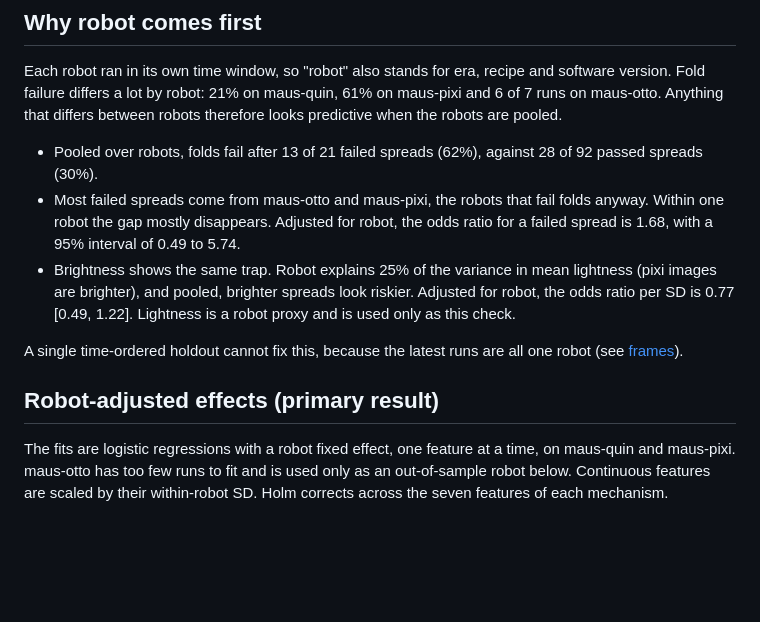
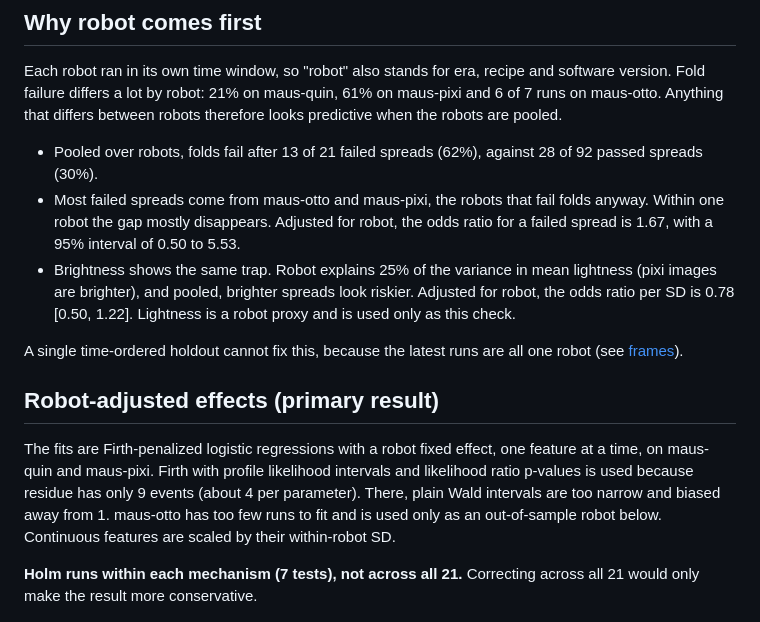
Before and after one commit to leonardoAB1/maus-crepe-insights, a Markdown page: documentation/analysis/fold-risk.md, the part around one of its changes. Drawn GitHub-style; blank space fills up the shorter version.

```diff
--- a/documentation/analysis/fold-risk.md
+++ b/documentation/analysis/fold-risk.md
@@ -45,11 +45,11 @@ robots therefore looks predictive when the robots are pooled.
   28 of 92 passed spreads (30%).
 - Most failed spreads come from maus-otto and maus-pixi, the robots that fail
   folds anyway. Within one robot the gap mostly disappears. Adjusted for
-  robot, the odds ratio for a failed spread is 1.68, with a 95% interval of
-  0.49 to 5.74.
+  robot, the odds ratio for a failed spread is 1.67, with a 95% interval of
+  0.50 to 5.53.
 - Brightness shows the same trap. Robot explains 25% of the variance in mean
   lightness (pixi images are brighter), and pooled, brighter spreads look
-  riskier. Adjusted for robot, the odds ratio per SD is 0.77 [0.49, 1.22].
+  riskier. Adjusted for robot, the odds ratio per SD is 0.78 [0.50, 1.22].
   Lightness is a robot proxy and is used only as this check.
 
 A single time-ordered holdout cannot fix this, because the latest runs are all
@@ -57,10 +57,16 @@ one robot (see [frames](../frames.md)).
 
 ## Robot-adjusted effects (primary result)
 
-The fits are logistic regressions with a robot fixed effect, one feature at a
-time, on maus-quin and maus-pixi. maus-otto has too few runs to fit and is used
+The fits are Firth-penalized logistic regressions with a robot fixed effect,
+one feature at a time, on maus-quin and maus-pixi. Firth with profile
+likelihood intervals and likelihood ratio p-values is used because residue has
+only 9 events (about 4 per parameter). There, plain Wald intervals are too
+narrow and biased away from 1. maus-otto has too few runs to fit and is used
 only as an out-of-sample robot below. Continuous features are scaled by their
-within-robot SD. Holm corrects across the seven features of each mechanism.
+within-robot SD.
+
+**Holm runs within each mechanism (7 tests), not across all 21.** Correcting
+across all 21 would only make the result more conservative.
 
 ![Robot-adjusted odds ratios per feature and mechanism](../../assets/fold-risk-effects.png)
 
```
Also changed, not shown: other parts of documentation/analysis/fold-risk.md (+51 -33 lines), 1 other file.
